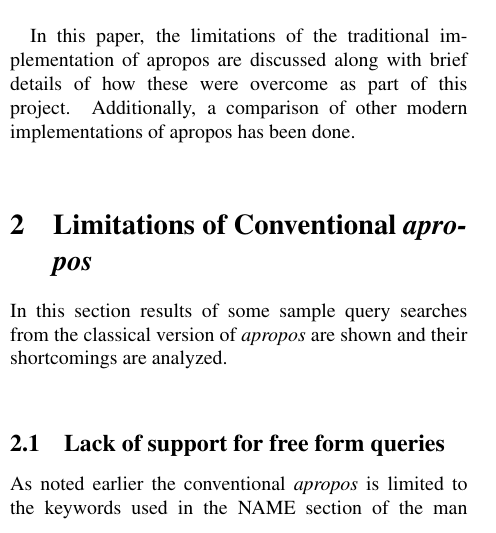
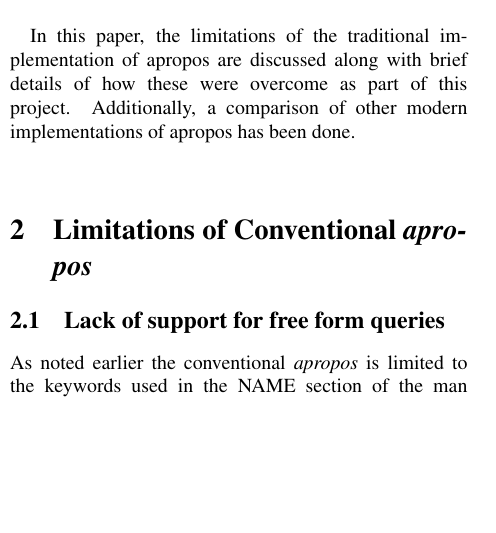
Before and after one commit to abhinav-upadhyay/Paper, a LaTeX document (apropos_replacement.tex): part of one column of page 1 of 12, cut so that both start at the same text, the shorter picture padded with empty space. Compiled offline with pdfLaTeX; a LaTeX package or settings file that is missing is left out.

Commit message:
Remove unnecessary text

```diff
--- a/apropos_replacement.tex
+++ b/apropos_replacement.tex
@@ -100,9 +100,6 @@ are discussed along with brief details of how these were overcome as part of
 this project. Additionally, a comparison of other modern implementations of apropos has been done. \\
 
 \section{Limitations of Conventional \textit{apropos}}
-In this section results of some sample query searches from
-the classical version of \textit{apropos} are shown and their shortcomings are
-analyzed. \\
 
 \subsection{Lack of support for free form queries}
 As noted earlier the conventional \textit{apropos} is limited to the keywords
```
Also changed, not shown: apropos_replacement.pdf.
